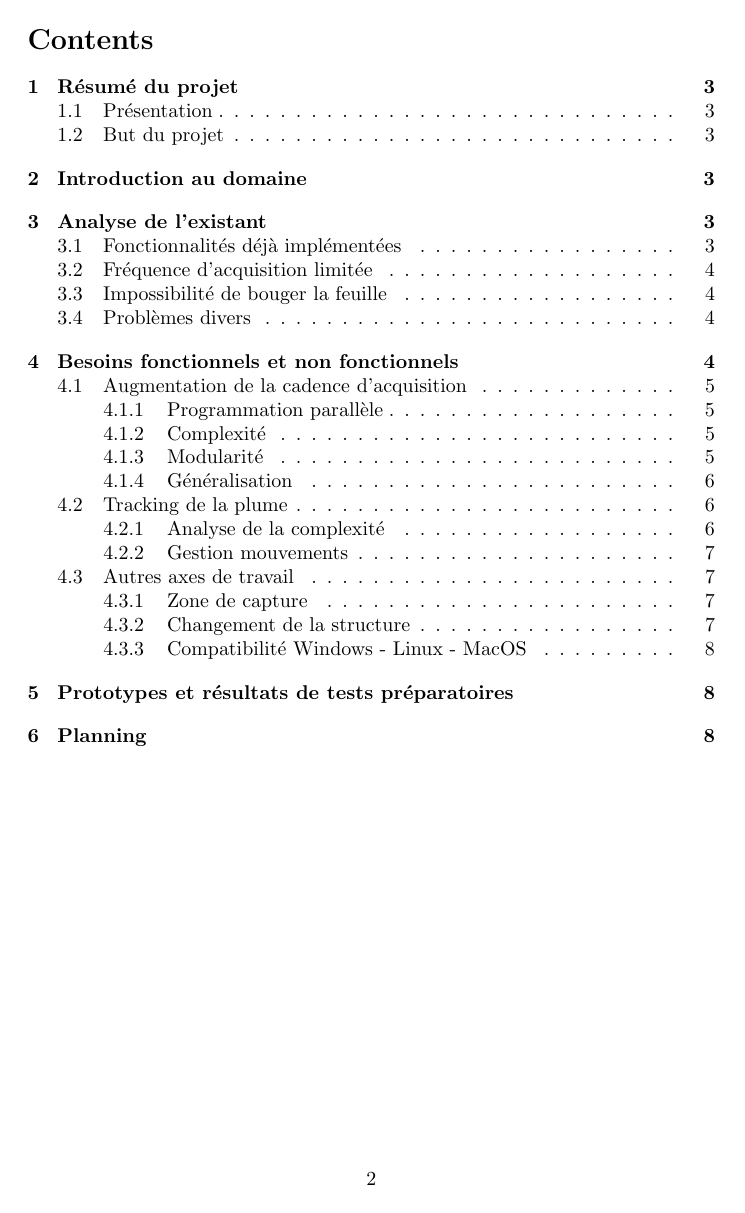
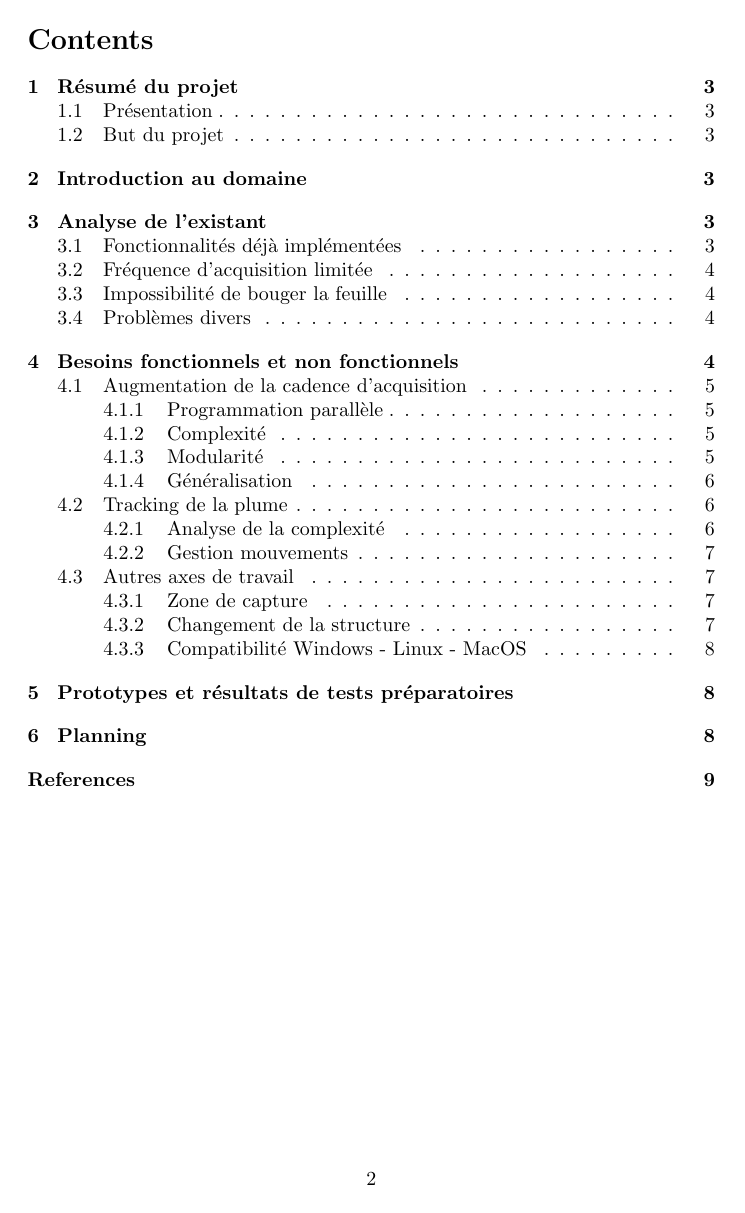
Before and after one commit to emmanuel-h/GraphoScan, a LaTeX document (Rapport/rapport_ter.tex): page 2 of 9. Compiled offline with pdfLaTeX.

Commit message:
Ajout de la Bibliographie dans la table des matières

```diff
--- a/Rapport/rapport_ter.tex
+++ b/Rapport/rapport_ter.tex
@@ -2,6 +2,7 @@
 \usepackage[utf8]{inputenc}
 \usepackage{indentfirst}
 \usepackage{graphicx}
+\usepackage[nottoc,notlot,notlof]{tocbibind}
 
 \begin{document}
 
```
Also changed, not shown: Rapport/rapport_ter.pdf, Rapport/rapport_ter.tex (2 more changed lines), 4 other files.
